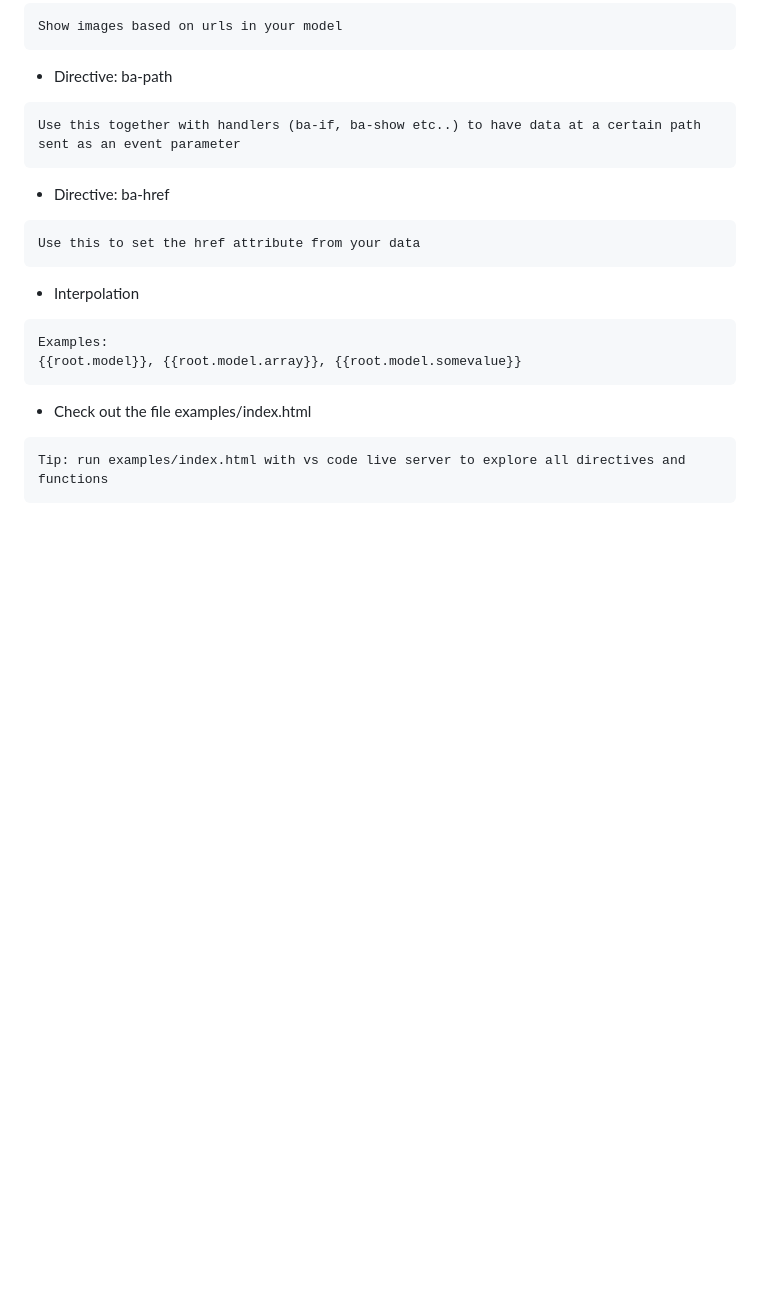
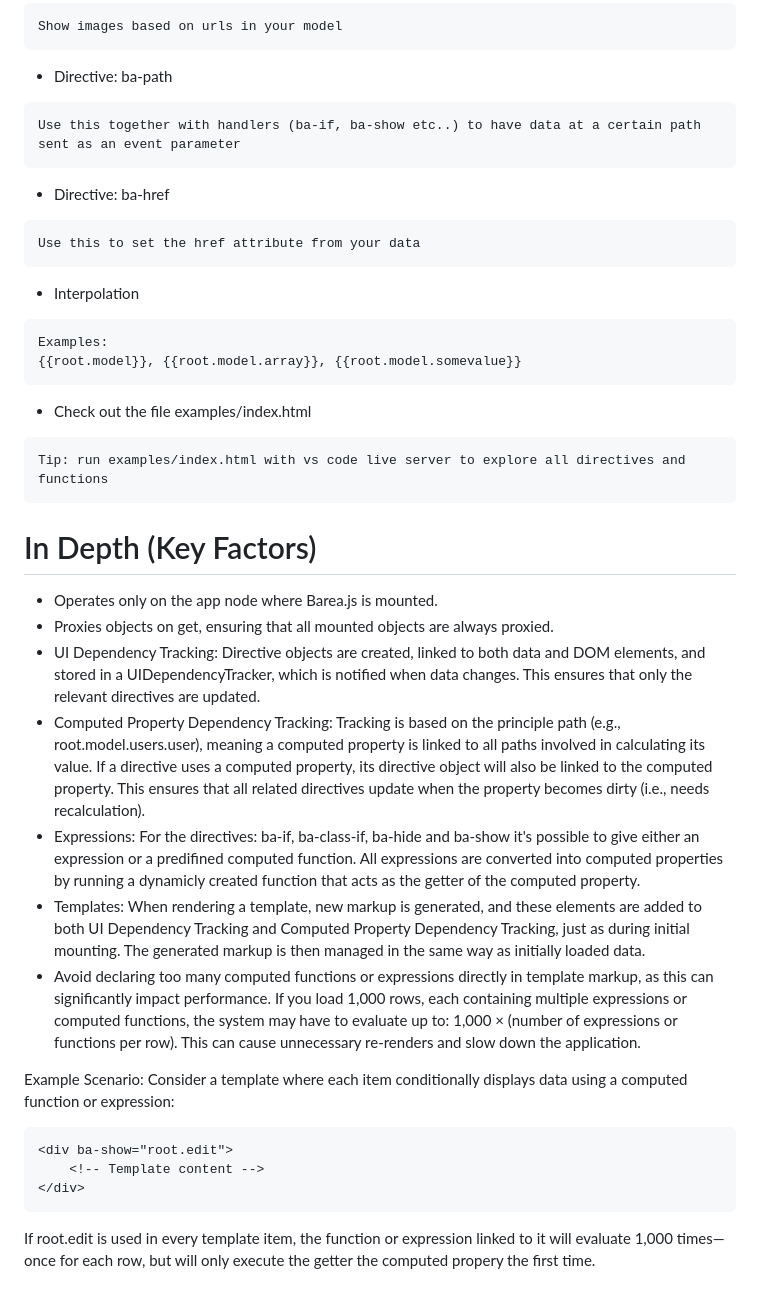
Before and after one commit to jfdomitor/barea.js, a Markdown page: README.md, the part around the change. Rendered like a GitHub page; blank space fills up the shorter version.

````diff
--- a/README.md
+++ b/README.md
@@ -133,3 +133,24 @@ Examples:
 ```
 Tip: run examples/index.html with vs code live server to explore all directives and functions
 ```
+
+# In Depth (Key Factors)
+
+* Operates only on the app node where Barea.js is mounted.
+* Proxies objects on get, ensuring that all mounted objects are always proxied.
+* UI Dependency Tracking: Directive objects are created, linked to both data and DOM elements, and stored in a UIDependencyTracker, which is notified when data changes. This ensures that only the relevant directives are updated.
+* Computed Property Dependency Tracking: Tracking is based on the principle path (e.g., root.model.users.user), meaning a computed property is linked to all paths involved in calculating its value. If a directive uses a computed property, its directive object will also be linked to the computed property. This ensures that all related directives update when the property becomes dirty (i.e., needs recalculation).
+* Expressions: For the directives: ba-if, ba-class-if, ba-hide and ba-show it's possible to give either an expression or a predifined computed function. All expressions are converted into computed properties by running a dynamicly created function that acts as the getter of the computed property.
+* Templates: When rendering a template, new markup is generated, and these elements are added to both UI Dependency Tracking and Computed Property Dependency Tracking, just as during initial mounting. The generated markup is then managed in the same way as initially loaded data.
+* Avoid declaring too many computed functions or expressions directly in template markup, as this can significantly impact performance. If you load 1,000 rows, each containing multiple expressions or computed functions, the system may have to evaluate up to:
+1,000 × (number of expressions or functions per row). This can cause unnecessary re-renders and slow down the application.
+
+Example Scenario:
+Consider a template where each item conditionally displays data using a computed function or expression:
+
+```
+<div ba-show="root.edit">
+    <!-- Template content -->
+</div>
+```
+If root.edit is used in every template item, the function or expression linked to it will evaluate 1,000 times—once for each row, but will only execute the getter the computed propery the first time.
````
